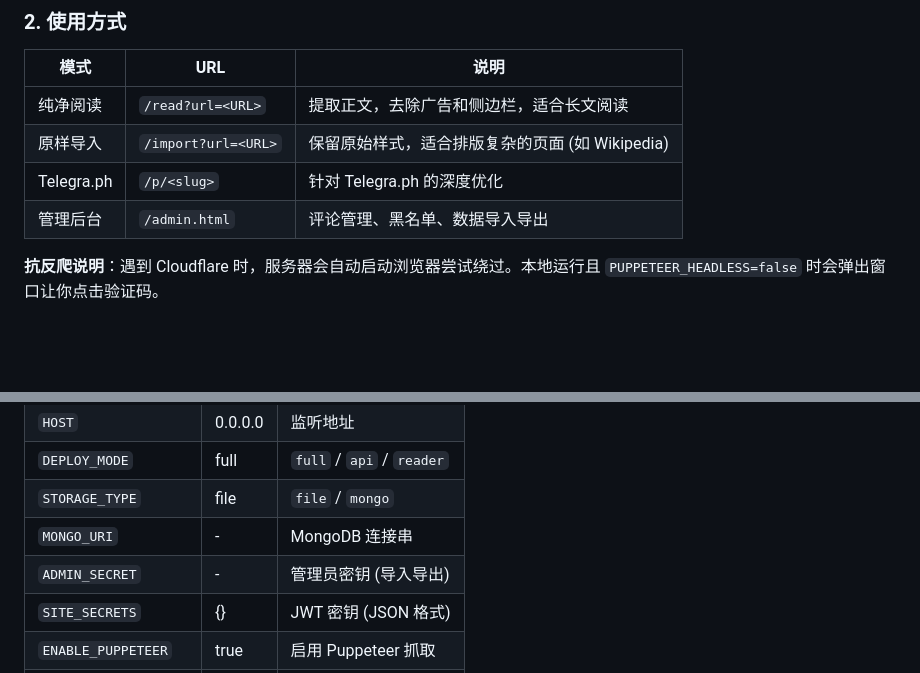
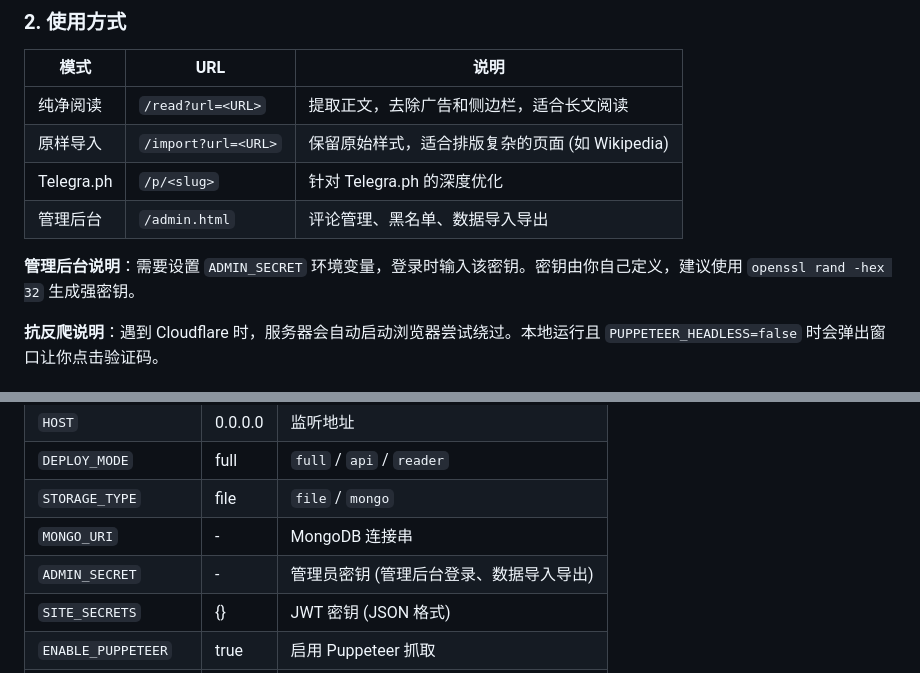
Before and after one commit to zoidberg-xgd/paranote, a Markdown page: README.md, 2 parts joined by grey strips. Rendered like a GitHub page; blank space fills up the shorter version.

Commit message:
docs: 完善管理后台密钥配置说明

```diff
--- a/README.md
+++ b/README.md
@@ -66,6 +66,8 @@ npm run start:reader
 | 原样导入 | `/import?url=<URL>` | 保留原始样式，适合排版复杂的页面 (如 Wikipedia) |
 | Telegra.ph | `/p/<slug>` | 针对 Telegra.ph 的深度优化 |
 | 管理后台 | `/admin.html` | 评论管理、黑名单、数据导入导出 |
+
+**管理后台说明**：需要设置 `ADMIN_SECRET` 环境变量，登录时输入该密钥。密钥由你自己定义，建议使用 `openssl rand -hex 32` 生成强密钥。
 
 **抗反爬说明**：遇到 Cloudflare 时，服务器会自动启动浏览器尝试绕过。本地运行且 `PUPPETEER_HEADLESS=false` 时会弹出窗口让你点击验证码。
 
@@ -183,7 +185,7 @@ SITE_SECRETS='{"my-site":"YOUR_SECRET"}'
 | `DEPLOY_MODE` | full | `full` / `api` / `reader` |
 | `STORAGE_TYPE` | file | `file` / `mongo` |
 | `MONGO_URI` | - | MongoDB 连接串 |
-| `ADMIN_SECRET` | - | 管理员密钥 (导入导出) |
+| `ADMIN_SECRET` | - | 管理员密钥 (管理后台登录、数据导入导出) |
 | `SITE_SECRETS` | {} | JWT 密钥 (JSON 格式) |
 | `ENABLE_PUPPETEER` | true | 启用 Puppeteer 抓取 |
 | `PUPPETEER_HEADLESS` | true | 无头模式 |
```
